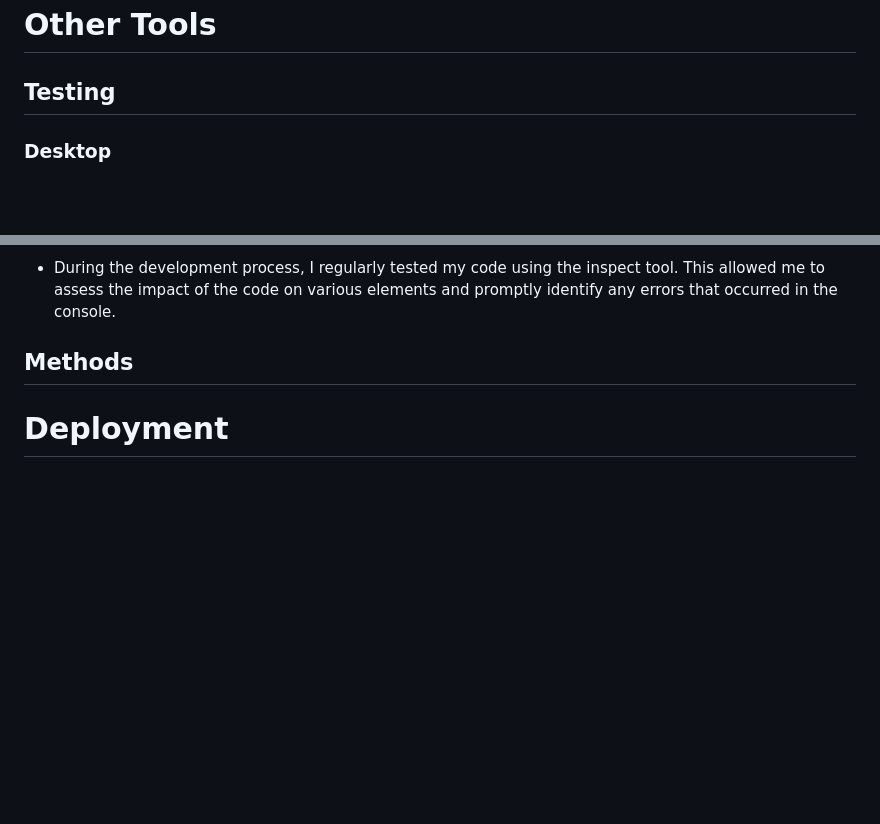
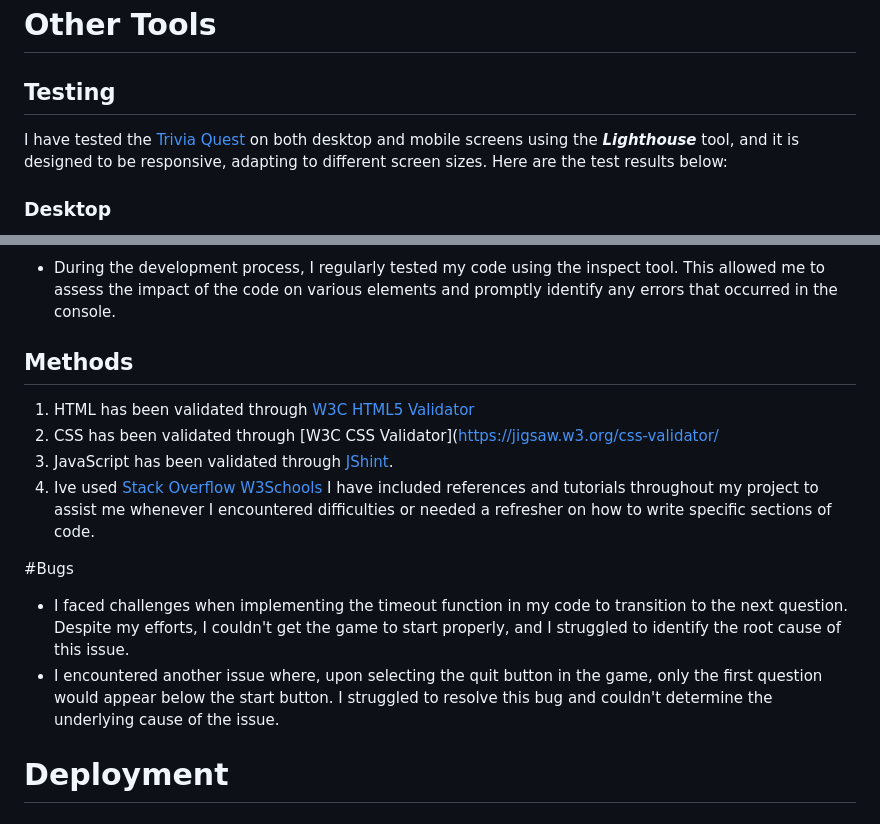
Before and after one commit to Issam-Allymis/Trivia-Quest, a Markdown page: README.md, 2 parts joined by grey strips. Drawn GitHub-style; blank space fills up the shorter version.

```diff
--- a/README.md
+++ b/README.md
@@ -63,4 +71,5 @@ Once the user has answered all the questions, the final score is revealed as wel
 
 # Other Tools
 ## Testing
+I have tested the [Trivia Quest]() on both desktop and mobile screens using the ***Lighthouse*** tool, and it is designed to be responsive, adapting to different screen sizes. Here are the test results below:
 ### Desktop
@@ -71,6 +82,14 @@ Once the user has answered all the questions, the final score is revealed as wel
 - During the development process, I regularly tested my code using the inspect tool. This allowed me to assess the impact of the code on various elements and promptly identify any errors that occurred in the console.
 
 ## Methods
+1. HTML has been validated through [W3C HTML5 Validator](https://validator.w3.org/)
+2. CSS has been validated through [W3C CSS Validator](https://jigsaw.w3.org/css-validator/
+3. JavaScript has been validated through [JShint](https://jshint.com/).
+4. Ive used [Stack Overflow](https://stackoverflow.com/) [W3Schools](https://www.w3schools.com/) I have included references and tutorials throughout my project to assist me whenever I encountered difficulties or needed a refresher on how to write specific sections of code.
+
+#Bugs
+- I faced challenges when implementing the timeout function in my code to transition to the next question. Despite my efforts, I couldn't get the game to start properly, and I struggled to identify the root cause of this issue.
+- I encountered another issue where, upon selecting the quit button in the game, only the first question would appear below the start button. I struggled to resolve this bug and couldn't determine the underlying cause of the issue.
 
 # Deployment
 ## GitHub
```
Also changed, not shown: other parts of README.md (+10 -0 lines).
